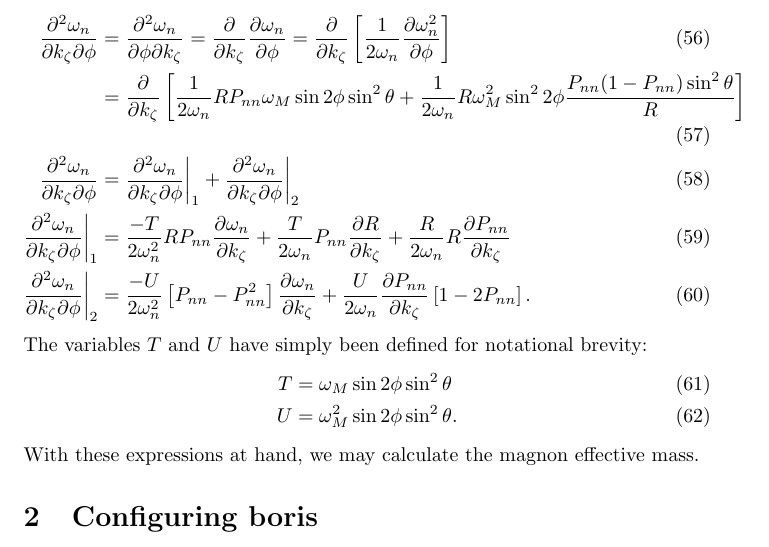
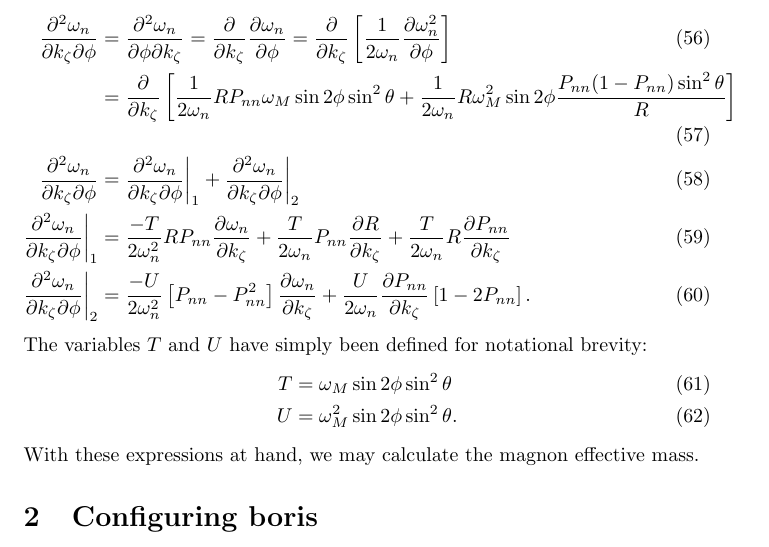
Before and after one commit to erje-xx/boris, a LaTeX paper (boris_writeup.tex): part of page 7 of 7, cut so that both start at the same text. Compiled offline with pdfLaTeX.

Commit message:
henning's latest corrections to calculation of second derivatives

```diff
--- a/boris_writeup.tex
+++ b/boris_writeup.tex
@@ -132,9 +132,9 @@ Now, we must calculate the second order derivative of $\omega_{n}$ with respect
 And finally the mixed-derivatives,
 \begin{align}
 \frac{\partial^2 \omega_{n}}{\partial k_{\zeta} \partial \phi} &= \frac{\partial^2 \omega_{n}}{\partial \phi \partial k_{\zeta}} = \frac{\partial}{\partial k_{\zeta}} \frac{\partial \omega_{n}}{\partial \phi} = \frac{\partial}{\partial k_{\zeta}} \left[\frac{1}{2 \omega_{n}} \frac{\partial \omega_{n}^2}{\partial \phi} \right] \\
-&= \frac{\partial}{\partial k_{\zeta}} \left[\frac{1}{2 \omega_{n}} R P_{nn} \omega_{M} \sin{2\phi} \sin^2{\theta} + \frac{1}{2 \omega_{n}} R \omega_{M}^2 \sin^2{2 \phi} \frac{P_{nn} (1 - P_{nn}) \sin^2{\theta}}{R} \right] \\
+&= \frac{\partial}{\partial k_{\zeta}} \left[\frac{1}{2 \omega_{n}} R P_{nn} \omega_{M} \sin{2\phi} \sin^2{\theta} + \frac{1}{2 \omega_{n}} R \omega_{M}^2 \sin{2 \phi} \frac{P_{nn} (1 - P_{nn}) \sin^2{\theta}}{R} \right] \\
 \frac{\partial^2 \omega_{n}}{\partial k_{\zeta} \partial \phi} &= \frac{\partial^2 \omega_{n}}{\partial k_{\zeta} \partial \phi}\bigg|_{1} + \frac{\partial^2 \omega_{n}}{\partial k_{\zeta} \partial \phi}\bigg|_{2} \\
-\frac{\partial^2 \omega_{n}}{\partial k_{\zeta} \partial \phi}\bigg|_{1} &= \frac{-T}{2 \omega_{n}^2} R P_{nn} \frac{\partial \omega_{n}}{\partial k_{\zeta}} + \frac{T}{2 \omega_{n}} P_{nn} \frac{\partial R}{\partial k_{\zeta}} + \frac{R}{2 \omega_{n}} R \frac{\partial P_{nn}}{\partial k_{\zeta}} \\
+\frac{\partial^2 \omega_{n}}{\partial k_{\zeta} \partial \phi}\bigg|_{1} &= \frac{-T}{2 \omega_{n}^2} R P_{nn} \frac{\partial \omega_{n}}{\partial k_{\zeta}} + \frac{T}{2 \omega_{n}} P_{nn} \frac{\partial R}{\partial k_{\zeta}} + \frac{T}{2 \omega_{n}} R \frac{\partial P_{nn}}{\partial k_{\zeta}} \\
 \frac{\partial^2 \omega_{n}}{\partial k_{\zeta} \partial \phi}\bigg|_{2} &= \frac{- U}{2\omega_{n}^2} \left[P_{nn} - P_{nn}^2 \right] \frac{\partial \omega_{n}}{\partial k_{\zeta}} + \frac{U}{2 \omega_{n}} \frac{\partial P_{nn}}{\partial k_{\zeta}} \left[1 - 2 P_{nn} \right].
 \end{align}
 The variables $T$ and $U$ have simply been defined for notational brevity:
```
Also changed, not shown: boris_writeup.tex (6 more changed lines).
